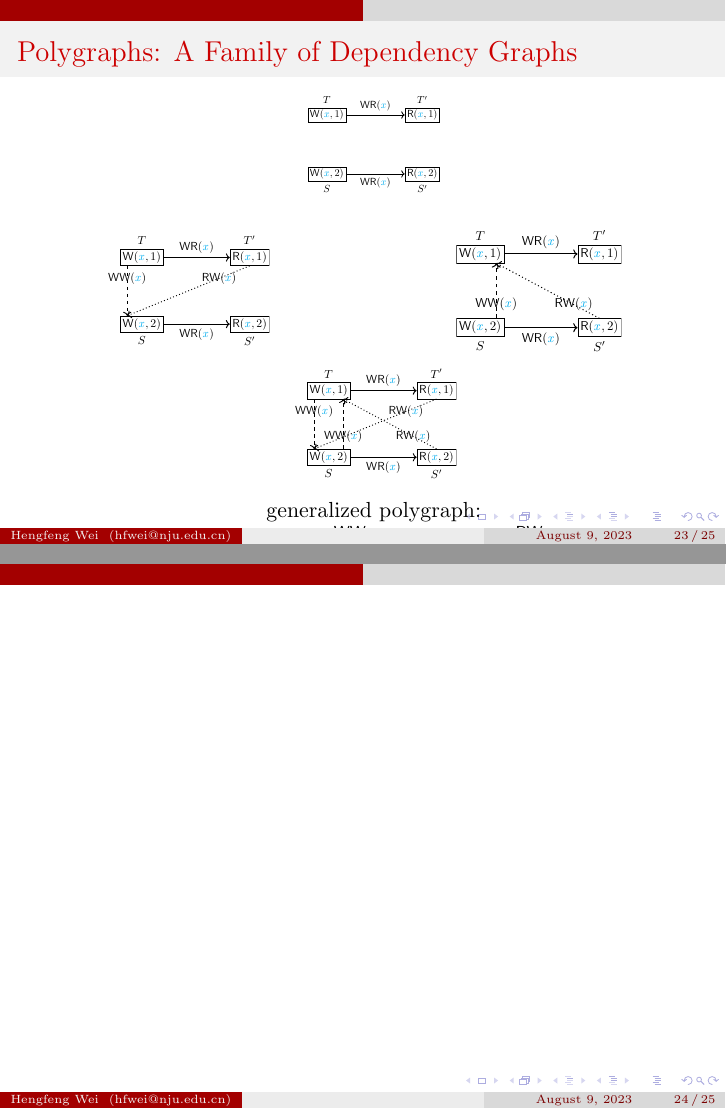
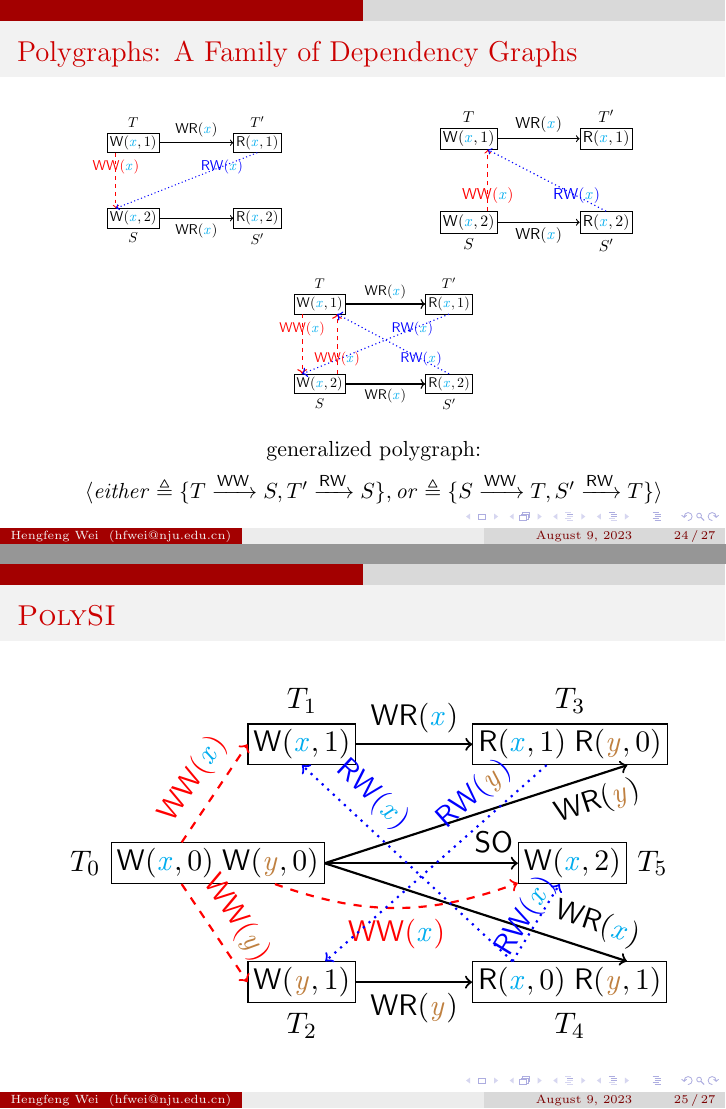
Before and after one commit to reports-by-hfwei/polysi-vldb2023-report, LaTeX slides (vldb2023-polysi-report.tex, which reads sections/si-polygraph.tex, tikz/g-polygraph-S-T-tikz.tex, tikz/g-polygraph-T-S-tikz.tex): pages 49 and 50 of 52 before the commit and pages 50 and 62 of 65 after it, joined at a grey line. Compiled offline with pdfLaTeX.

Commit message:
polysi-alg-tikz

```diff
--- a/sections/si-polygraph.tex
+++ b/sections/si-polygraph.tex
@@ -103,4 +110,3 @@
-	\pause
-	\begin{columns}
+	\begin{columns}[c]
 		\column{0.50\textwidth}
-			\fig{width = 0.50\textwidth}{figs/g-polygraph-T-S}
+			\begin{center}
--- /dev/null
+++ b/tikz/g-polygraph-S-T-tikz.tex
@@ -0,0 +1,23 @@
+% g-polygraph-S-T-tikz.tex
+
+\begin{tikzpicture}[
+  node distance = 1.5cm and 2.0cm,
+  wr/.style = {->, thick},
+  ww/.style = {->, thick, dashed, red},
+  rw/.style = {->, thick, dotted, blue},
+  txn/.style = {draw, inner sep = 2pt}]
+
+  \node[txn, label = above : $T$] (t) {$\writeevent(\keyxvar, 1)$};
+  \node[txn, label = above : $T'$, right = of t] (tprime) {$\readevent(\keyxvar, 1)$};
+
+  \node[txn, below = of t, label = below: $S$] (s) {$\writeevent(\keyxvar, 2)$};
+  \node[txn, right = of s, label = below : $S'$] (sprime) {$\readevent(\keyxvar, 2)$};
+
+  \draw[wr] (t) to node[above]{$\WR(\keyxvar)$} (tprime);
+  \draw[wr] (s) to node[below]{$\WR(\keyxvar)$} (sprime);
+
+  \uncover<3->{
+    \draw[ww] (s.30) coordinate (s30) to node[near start] {$\WW(\keyxvar)$} (s30 |- t.south);
+    \draw[rw] (sprime.north) to node[near start]{$\RW(\keyxvar)$} (s30 |- t.south);
+  }
+\end{tikzpicture}
--- /dev/null
+++ b/tikz/g-polygraph-T-S-tikz.tex
@@ -0,0 +1,23 @@
+% g-polygraph-T-S-tikz.tex
+
+\begin{tikzpicture}[
+  node distance = 1.5cm and 2.0cm,
+  wr/.style = {->, thick},
+  ww/.style = {->, thick, dashed, red},
+  rw/.style = {->, thick, dotted, blue},
+  txn/.style = {draw, inner sep = 2pt}]
+
+  \node[txn, label = above : $T$] (t) {$\writeevent(\keyxvar, 1)$};
+  \node[txn, label = above : $T'$, right = of t] (tprime) {$\readevent(\keyxvar, 1)$};
+
+  \node[txn, below = of t, label = below: $S$] (s) {$\writeevent(\keyxvar, 2)$};
+  \node[txn, right = of s, label = below : $S'$] (sprime) {$\readevent(\keyxvar, 2)$};
+
+  \draw[wr] (t) to node[above]{$\WR(\keyxvar)$} (tprime);
+  \draw[wr] (s) to node[below]{$\WR(\keyxvar)$} (sprime);
+
+  \uncover<2->{
+    \draw[ww] (t.210) coordinate (t210) to node[near start] {$\WW(\keyxvar)$} (t210 |- s.north);
+    \draw[rw] (tprime.south) to node[near start]{$\RW(\keyxvar)$} (t210 |- s.north);
+  }
+\end{tikzpicture}
--- /dev/null
+++ b/tikz/polysi-alg-tikz.tex
@@ -0,0 +1,107 @@
+% polysi-alg-tikz.tex
+
+\begin{tikzpicture}[
+  node distance = 0.8cm and 1.5cm,
+  so/.style = {->, thick},
+  wr/.style = {->, thick},
+  ww/.style = {->, thick, dashed, red},
+  rw/.style = {->, thick, dotted, blue},
+  txn/.style = {draw, inner sep = 2pt}]
+
+  \node[txn, label = left : $T_{0}$] (t0)
+    {$\writeevent(\keyxvar, 0) \; \writeevent(\keyyvar, 0)$};
+  \node[txn, label = right : $T_{5}$, right = 2.50cm of t0] (t5)
+    {$\writeevent(\keyxvar, 2)$};
+
+  \node[txn, label = above : $T_{1}$, above right = 1.00cm and -1.00cm of t0] (t1)
+    {$\writeevent(\keyxvar, 1)$};
+  \node[txn, label = below : $T_{2}$, below right = 1.00cm and -1.00cm of t0] (t2)
+    {$\writeevent(\keyyvar, 1)$};
+
+  \node[txn, right = of t1, label = above : $T_{3}$] (t3)
+    {$\readevent(\keyxvar, 1) \; \readevent(\keyyvar, 0)$};
+  \node[txn, right = of t2, label = below : $T_{4}$] (t4)
+    {$\readevent(\keyxvar, 0) \; \readevent(\keyyvar, 1)$};
+
+  \uncover<2->{
+    % t0 WR(y) t3
+    \draw[wr] (t0.east) to node[below, sloped, very near end]{$\WR(\keyyvar)$} (t3.-20);
+    % t0 WR(x) t4
+    \draw[wr] (t0.east) to node[above, sloped, very near end]{$\WR(\keyxvar)$} (t4.20);
+    % t0 SO t5
+    \draw[so] (t0.east) to node[above, sloped, very near end]{$\SO$} (t5);
+
+    % t1 WR(x) t3
+    \draw[wr] (t1) to node[above]{$\WR(\keyxvar)$} (t3);
+    % t2 WR(y) t4
+    \draw[wr] (t2) to node[below]{$\WR(\keyyvar)$} (t4);
+  }
+
+  \uncover<3>{
+    % no: t5 WW(x) t0
+    \draw[ww, bend right = 20] (t5) to node[above, sloped]{$\WW(\keyxvar)$} (t0);
+    \draw[ww, bend right = 20] (t5) to node[above, sloped]{\Large\no} (t0);
+  }
+
+  \uncover<4>{
+  }
+
+  \uncover<5>{
+    % yes: t0 WW(x) t5
+    \draw[ww, bend right = 20] (t0) to node[below, sloped]{$\WW(\keyxvar)$} (t5);
+    \draw[ww, bend right = 20] (t0) to node[below, sloped]{\Large\yes} (t5);
+    % yes: t4 RW(x) t5
+    \draw[rw] (t4.160) to node[above = -5pt, sloped]{$\RW(\keyxvar)$}
+      node[] {\Large\yes}
+      (t5);
+  }
+  \uncover<6->{
+    % t0 WW(x) t5
+    \draw[ww, bend right = 20] (t0) to node[below, sloped]{$\WW(\keyxvar)$} (t5);
+    % t4 RW(x) t5
+    \draw[rw] (t4.160) to node[above = -5pt, sloped]{$\RW(\keyxvar)$} (t5);
+  }
+
+  \uncover<7>{
+    % t1 WW(x) t0
+    \draw[ww] (t1) to node[pos = 0.30, below] {$\WW(\keyxvar)$}
+      node[pos = 0.40]{\Large\no} (t0);
+    % t3 RW(x) t0
+    \draw[rw] (t3) to node[pos = 0.40, above, sloped] {$\RW(\keyxvar)$}
+      node[pos = 0.40]{\Large\no} (t0.15);
+  }
+
+  \uncover<8>{}
+
+  \uncover<9>{
+    % t0 WW(x) t1
+    \draw[ww] (t0.150) to node[above, sloped] {$\WW(\keyxvar)$}
+      node[pos = 0.50]{\Large\yes}
+      (t1.west);
+    % t4 RW(x) t1
+    \draw[rw] (t4.160) to node[near end, above, sloped] {$\RW(\keyxvar)$}
+      node[above]{\Large\yes}
+      (t1.south);
+  }
+  \uncover<10->{
+    % t0 WW(x) t1
+    \draw[ww] (t0.150) to node[above, sloped] {$\WW(\keyxvar)$} (t1.west);
+    % t4 RW(x) t1
+    \draw[rw] (t4.160) to node[near end, above, sloped] {$\RW(\keyxvar)$} (t1.south);
+  }
+
+  \uncover<11>{
+    % t0 WW(y) t2
+    \draw[ww] (t0.-150) to node[above, sloped] {$\WW(\keyyvar)$}
+      node[pos = 0.50]{\Large\yes} (t2.west);
+    % t3 RW(y) t2
+    \draw[rw] (t3) to node[near start, above, sloped] {$\RW(\keyyvar)$}
+      node[near start]{\Large\yes} (t2);
+  }
+  \uncover<12>{
+    % t0 WW(y) t2
+    \draw[ww] (t0.-150) to node[above, sloped] {$\WW(\keyyvar)$} (t2.west);
+    % t3 RW(y) t2
+    \draw[rw] (t3) to node[near start, above, sloped] {$\RW(\keyyvar)$} (t2);
+  }
+\end{tikzpicture}
```
Also changed, not shown: figs/g-polygraph-S-T.pdf, figs/g-polygraph-T-S.pdf, figs/g-polygraph.pdf, vldb2023-polysi-report.pdf, sections/si-polygraph.tex (39 more changed lines).
